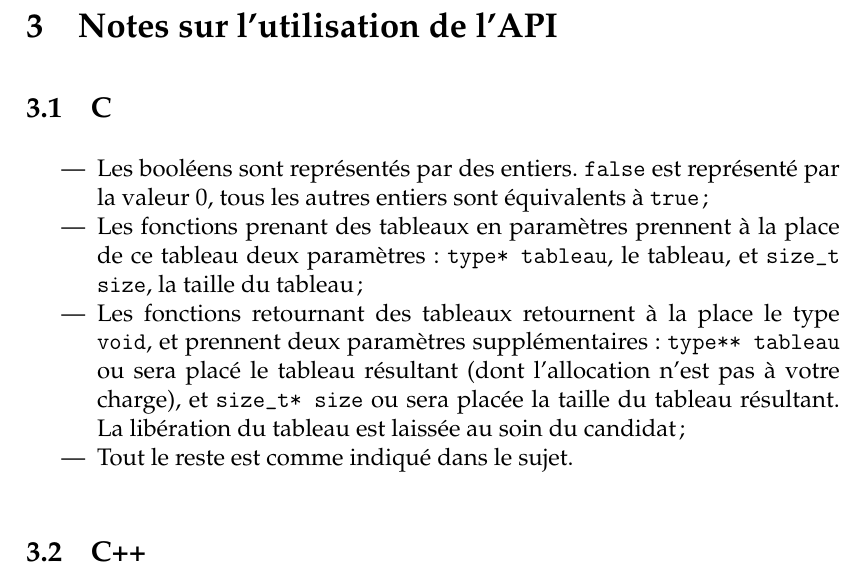
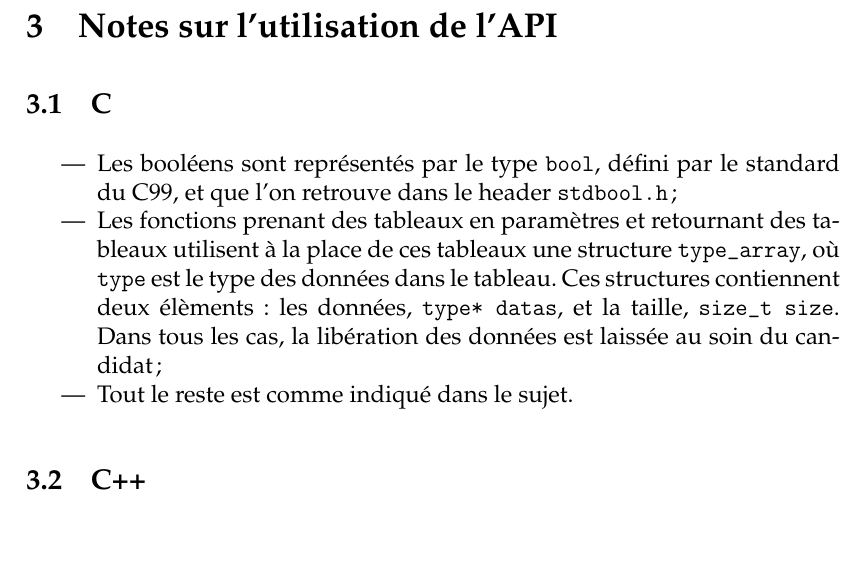
Before and after one commit to prologin/prologin2013, a LaTeX document (subject/subject.tex, which reads subject/useapi.tex): part of page 16 of 17, cut so that both start at the same text, the shorter picture padded with empty space. Compiled offline with pdfLaTeX.

Commit message:
Updated useapi.tex considering the new C generator.

```diff
--- a/subject/useapi.tex
+++ b/subject/useapi.tex
@@ -1,18 +1,14 @@
 \subsection{C}
 
 \begin{itemize}
-\item{Les booléens sont représentés par des entiers. \texttt{false} est
-      représenté par la valeur 0, tous les autres entiers sont équivalents
-      à \texttt{true} ;}
-\item{Les fonctions prenant des tableaux en paramètres prennent à la place
-      de ce tableau deux paramètres : \texttt{type* tableau}, le tableau,
-      et \texttt{size\_t size}, la taille du tableau ;}
-\item{Les fonctions retournant des tableaux retournent à la place le type
-      \texttt{void}, et prennent deux paramètres supplémentaires :
-      \texttt{type** tableau} ou sera placé le tableau résultant (dont
-      l'allocation n'est pas à votre charge), et \texttt{size\_t* size} ou
-      sera placée la taille du tableau résultant. La libération du tableau
-      est laissée au soin du candidat ;}
+\item{Les booléens sont représentés par le type \texttt{bool}, défini par le
+      standard du C99, et que l'on retrouve dans le header \texttt{stdbool.h};}
+\item{Les fonctions prenant des tableaux en paramètres et retournant des
+      tableaux utilisent à la place de ces tableaux une structure
+      \texttt{type\_array}, où \texttt{type} est le type des données dans le
+      tableau. Ces structures contiennent deux élèments : les données,
+      \texttt{type* datas}, et la taille, \texttt{size\_t size}. Dans tous les
+      cas, la libération des données est laissée au soin du candidat ;}
 \item{Tout le reste est comme indiqué dans le sujet.}
 \end{itemize}
 
```
